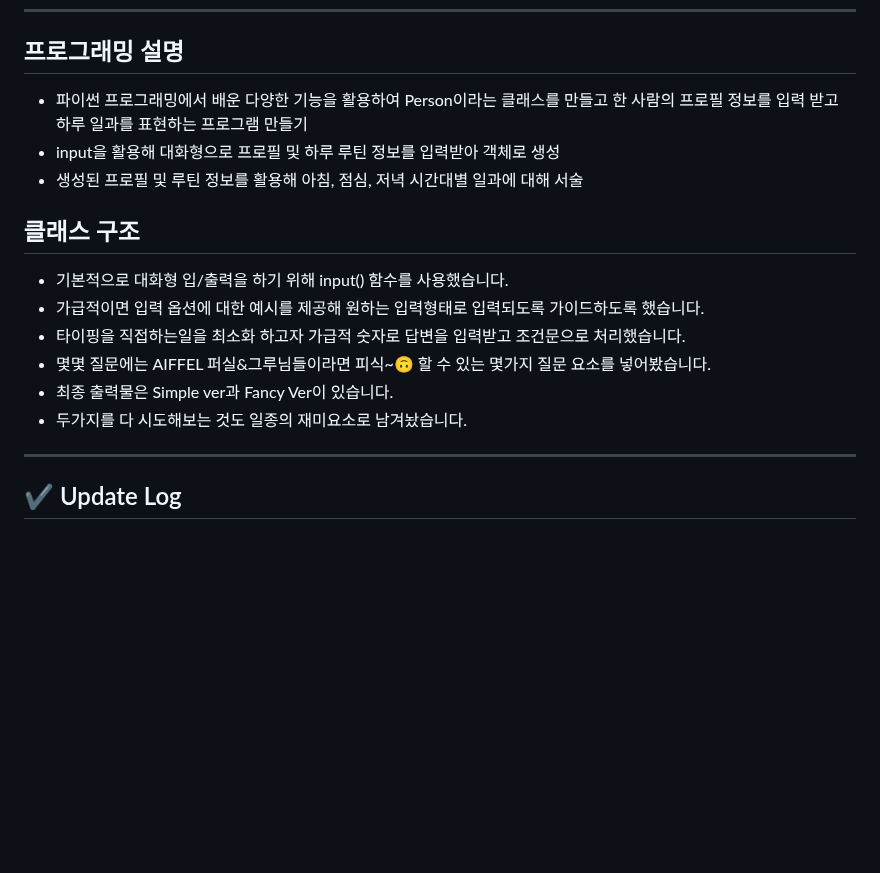
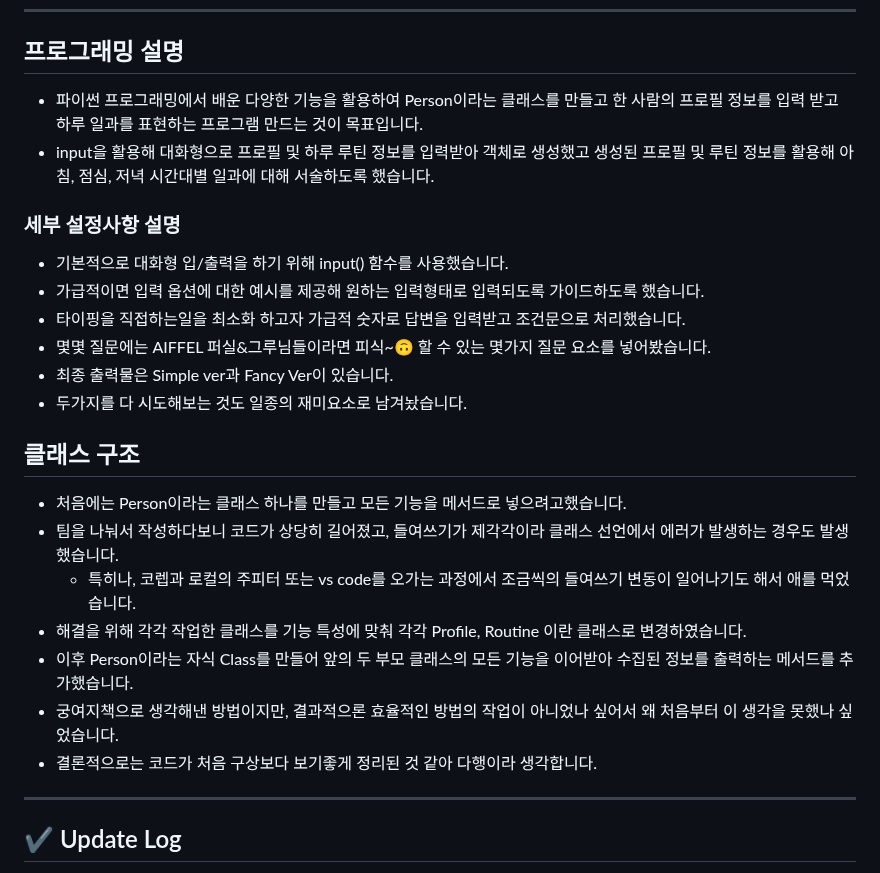
Before and after one commit to Kimgabe/AIFFEL_Online_Quest, a Markdown page: [Python_programming]/README.md, the part around the change. Drawn GitHub-style; blank space fills up the shorter version.

```diff
--- a/[Python_programming]/README.md
+++ b/[Python_programming]/README.md
@@ -8,17 +8,25 @@
 
 ---
 ## 프로그래밍 설명
-- 파이썬 프로그래밍에서 배운 다양한 기능을 활용하여 Person이라는 클래스를 만들고 한 사람의 프로필 정보를 입력 받고 하루 일과를 표현하는 프로그램 만들기
-- input을 활용해 대화형으로 프로필 및 하루 루틴 정보를 입력받아 객체로 생성
-- 생성된 프로필 및 루틴 정보를 활용해 아침, 점심, 저녁 시간대별 일과에 대해 서술
+- 파이썬 프로그래밍에서 배운 다양한 기능을 활용하여 Person이라는 클래스를 만들고 한 사람의 프로필 정보를 입력 받고 하루 일과를 표현하는 프로그램 만드는 것이 목표입니다.
+- input을 활용해 대화형으로 프로필 및 하루 루틴 정보를 입력받아 객체로 생성했고 생성된 프로필 및 루틴 정보를 활용해 아침, 점심, 저녁 시간대별 일과에 대해 서술하도록 했습니다.
 
-## 클래스 구조
+### 세부 설정사항 설명
 - 기본적으로 대화형 입/출력을 하기 위해 input() 함수를 사용했습니다.
 - 가급적이면 입력 옵션에 대한 예시를 제공해 원하는 입력형태로 입력되도록 가이드하도록 했습니다.
 - 타이핑을 직접하는일을 최소화 하고자 가급적 숫자로 답변을 입력받고 조건문으로 처리했습니다.
 - 몇몇 질문에는 AIFFEL 퍼실&그루님들이라면 피식~🙃 할 수 있는 몇가지 질문 요소를 넣어봤습니다.
 - 최종 출력물은 Simple ver과 Fancy Ver이 있습니다.
 - 두가지를 다 시도해보는 것도 일종의 재미요소로 남겨놨습니다.
+
+## 클래스 구조
+- 처음에는 Person이라는 클래스 하나를 만들고 모든 기능을 메서드로 넣으려고했습니다.
+- 팀을 나눠서 작성하다보니 코드가 상당히 길어졌고, 들여쓰기가 제각각이라 클래스 선언에서 에러가 발생하는 경우도 발생했습니다.
+  - 특히나, 코렙과 로컬의 주피터 또는 vs code를 오가는 과정에서 조금씩의 들여쓰기 변동이 일어나기도 해서 애를 먹었습니다.
+- 해결을 위해 각각 작업한 클래스를 기능 특성에 맞춰 각각 Profile, Routine 이란 클래스로 변경하였습니다.
+- 이후 Person이라는 자식 Class를 만들어 앞의 두 부모 클래스의 모든 기능을 이어받아 수집된 정보를 출력하는 메서드를 추가했습니다.
+- 궁여지책으로 생각해낸 방법이지만, 결과적으론 효율적인 방법의 작업이 아니었나 싶어서 왜 처음부터 이 생각을 못했나 싶었습니다.
+- 결론적으로는 코드가 처음 구상보다 보기좋게 정리된 것 같아 다행이라 생각합니다.
 ----
 
 ## ✔️ Update Log
```
